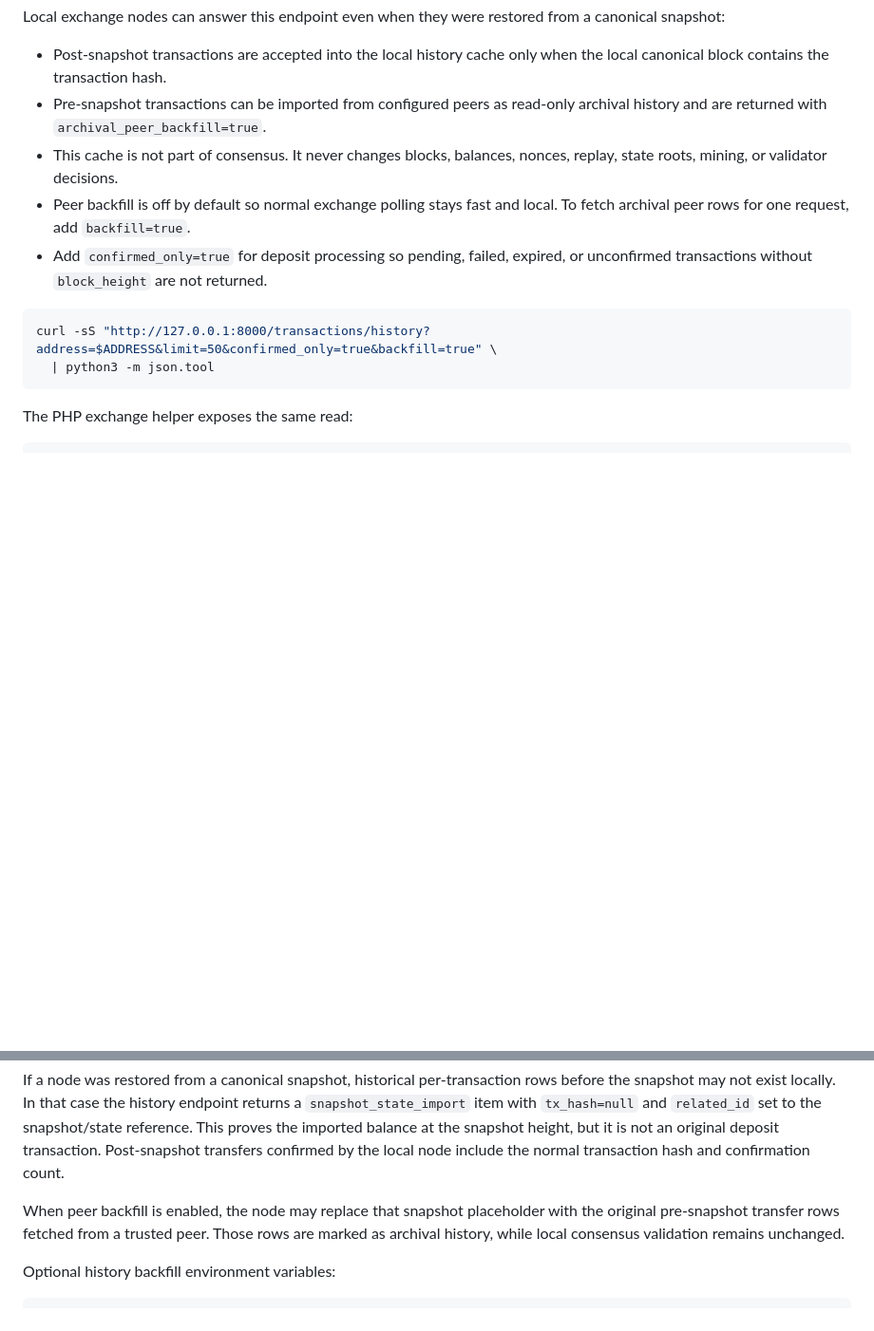
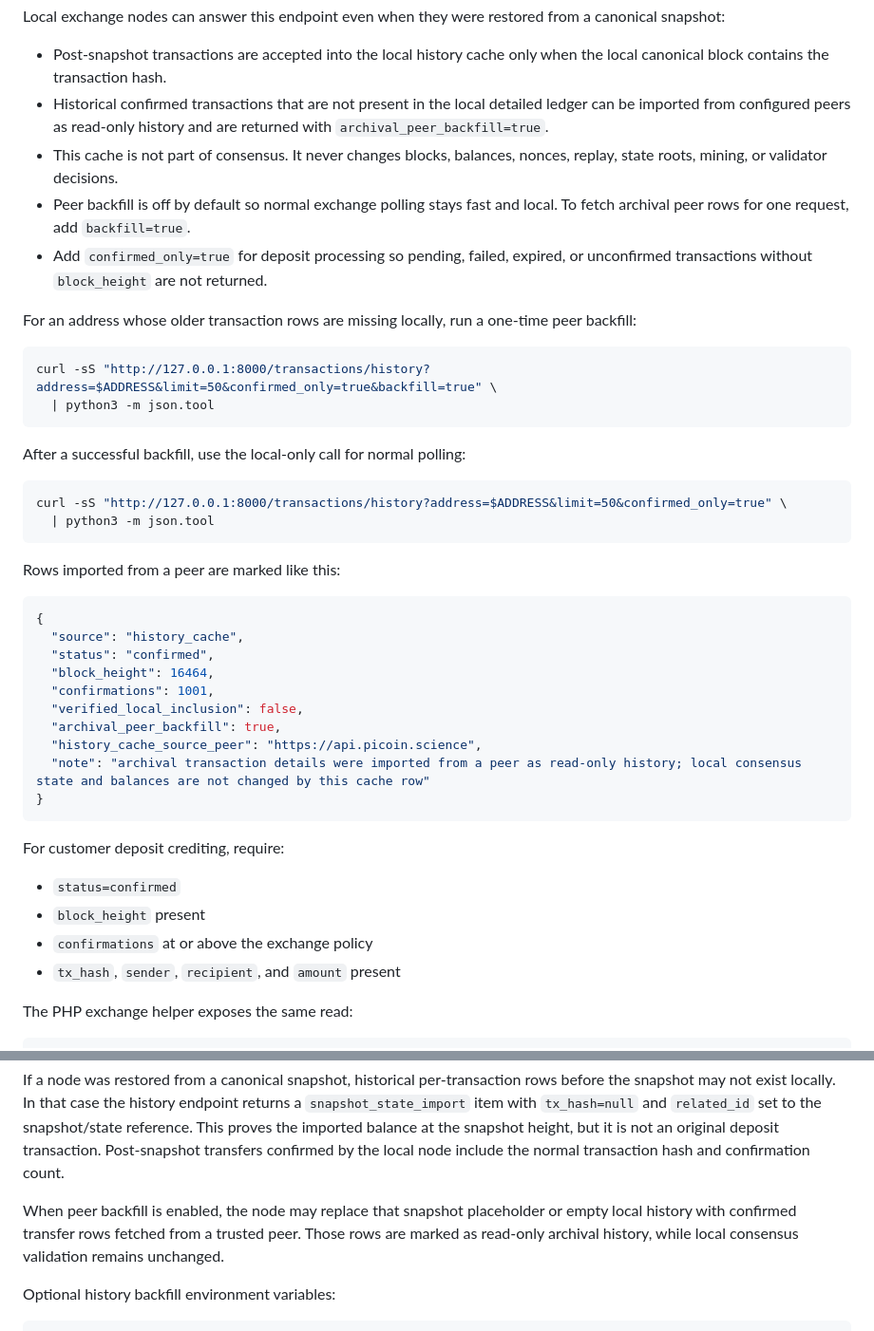
Before and after one commit to devcoffeecoin/PICOIN, a Markdown page: picoin-proof-of-pi/deploy/README-exchange-full-node.md, 2 parts joined by grey strips. Shown at 95% size. Drawn GitHub-style; blank space fills up the shorter version.

````diff
--- a/picoin-proof-of-pi/deploy/README-exchange-full-node.md
+++ b/picoin-proof-of-pi/deploy/README-exchange-full-node.md
@@ -316,15 +392,46 @@ curl -sS "http://127.0.0.1:8000/wallet/$ADDRESS/transactions?limit=50&confirmed_
 Local exchange nodes can answer this endpoint even when they were restored from a canonical snapshot:
 
 - Post-snapshot transactions are accepted into the local history cache only when the local canonical block contains the transaction hash.
-- Pre-snapshot transactions can be imported from configured peers as read-only archival history and are returned with `archival_peer_backfill=true`.
+- Historical confirmed transactions that are not present in the local detailed ledger can be imported from configured peers as read-only history and are returned with `archival_peer_backfill=true`.
 - This cache is not part of consensus. It never changes blocks, balances, nonces, replay, state roots, mining, or validator decisions.
 - Peer backfill is off by default so normal exchange polling stays fast and local. To fetch archival peer rows for one request, add `backfill=true`.
 - Add `confirmed_only=true` for deposit processing so pending, failed, expired, or unconfirmed transactions without `block_height` are not returned.
+
+For an address whose older transaction rows are missing locally, run a one-time peer backfill:
 
 ```bash
 curl -sS "http://127.0.0.1:8000/transactions/history?address=$ADDRESS&limit=50&confirmed_only=true&backfill=true" \
   | python3 -m json.tool
 ```
+
+After a successful backfill, use the local-only call for normal polling:
+
+```bash
+curl -sS "http://127.0.0.1:8000/transactions/history?address=$ADDRESS&limit=50&confirmed_only=true" \
+  | python3 -m json.tool
+```
+
+Rows imported from a peer are marked like this:
+
+```json
+{
+  "source": "history_cache",
+  "status": "confirmed",
+  "block_height": 16464,
+  "confirmations": 1001,
+  "verified_local_inclusion": false,
+  "archival_peer_backfill": true,
+  "history_cache_source_peer": "https://api.picoin.science",
+  "note": "archival transaction details were imported from a peer as read-only history; local consensus state and balances are not changed by this cache row"
+}
+```
+
+For customer deposit crediting, require:
+
+- `status=confirmed`
+- `block_height` present
+- `confirmations` at or above the exchange policy
+- `tx_hash`, `sender`, `recipient`, and `amount` present
 
 The PHP exchange helper exposes the same read:
 
@@ -386,7 +493,7 @@ Do not use these older endpoints as the primary exchange transaction history:
 
 If a node was restored from a canonical snapshot, historical per-transaction rows before the snapshot may not exist locally. In that case the history endpoint returns a `snapshot_state_import` item with `tx_hash=null` and `related_id` set to the snapshot/state reference. This proves the imported balance at the snapshot height, but it is not an original deposit transaction. Post-snapshot transfers confirmed by the local node include the normal transaction hash and confirmation count.
 
-When peer backfill is enabled, the node may replace that snapshot placeholder with the original pre-snapshot transfer rows fetched from a trusted peer. Those rows are marked as archival history, while local consensus validation remains unchanged.
+When peer backfill is enabled, the node may replace that snapshot placeholder or empty local history with confirmed transfer rows fetched from a trusted peer. Those rows are marked as read-only archival history, while local consensus validation remains unchanged.
 
 Optional history backfill environment variables:
 
````
Also changed, not shown: other parts of picoin-proof-of-pi/deploy/README-exchange-full-node.md (+76 -0 lines).
